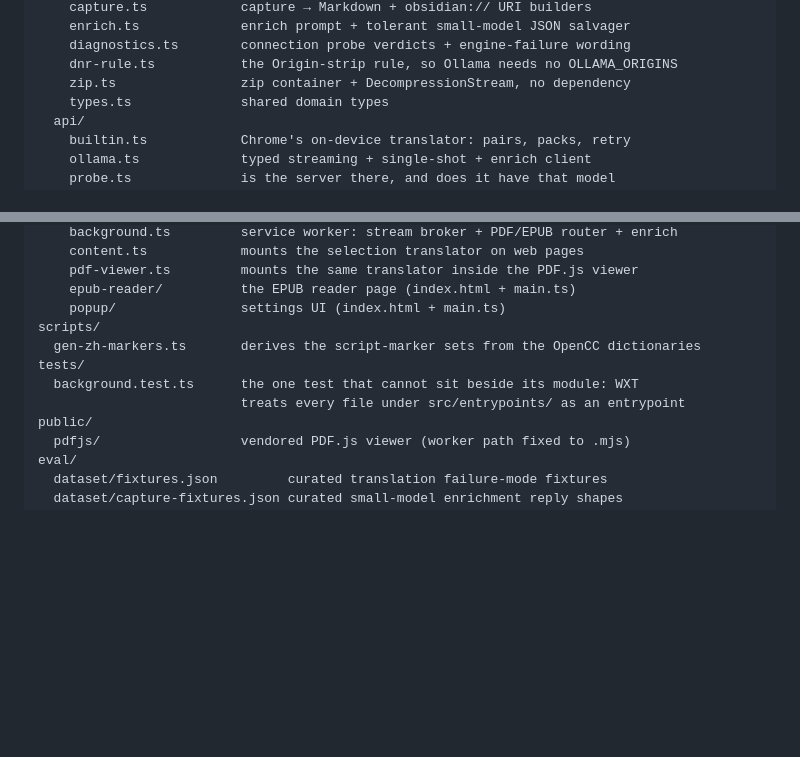
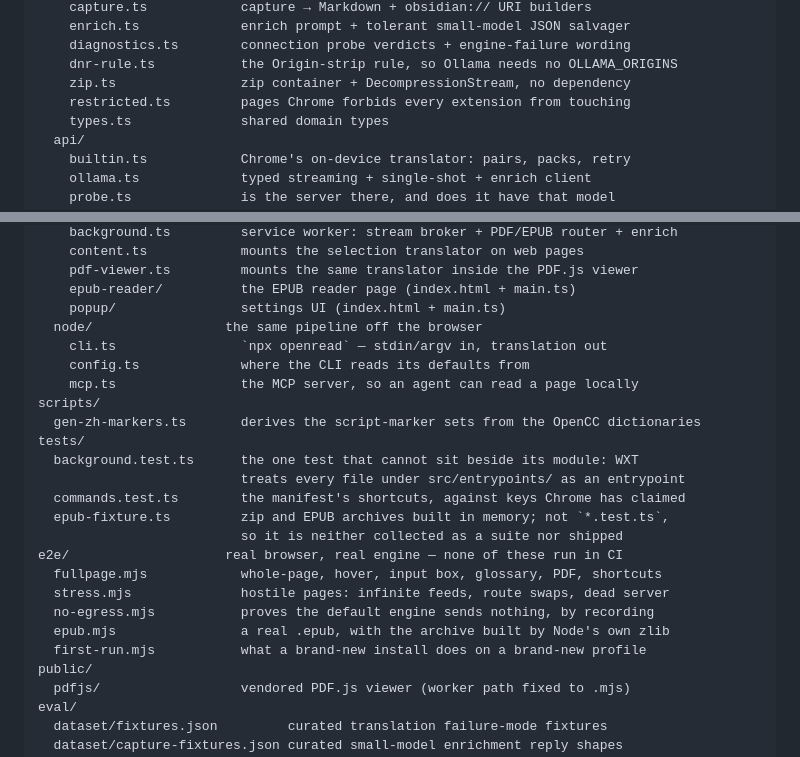
Before and after one commit to 0Smallcat0/OpenRead, a Markdown page: docs/ARCHITECTURE.md, 2 parts joined by grey strips. Rendered like a GitHub page; blank space fills up the shorter version.

```diff
--- a/docs/ARCHITECTURE.md
+++ b/docs/ARCHITECTURE.md
@@ -25,6 +25,7 @@ src/
     diagnostics.ts        connection probe verdicts + engine-failure wording
     dnr-rule.ts           the Origin-strip rule, so Ollama needs no OLLAMA_ORIGINS
     zip.ts                zip container + DecompressionStream, no dependency
+    restricted.ts         pages Chrome forbids every extension from touching
     types.ts              shared domain types
   api/
     builtin.ts            Chrome's on-device translator: pairs, packs, retry
@@ -52,11 +53,24 @@ src/
     pdf-viewer.ts         mounts the same translator inside the PDF.js viewer
     epub-reader/          the EPUB reader page (index.html + main.ts)
     popup/                settings UI (index.html + main.ts)
+  node/                 the same pipeline off the browser
+    cli.ts                `npx openread` — stdin/argv in, translation out
+    config.ts             where the CLI reads its defaults from
+    mcp.ts                the MCP server, so an agent can read a page locally
 scripts/
   gen-zh-markers.ts       derives the script-marker sets from the OpenCC dictionaries
 tests/
   background.test.ts      the one test that cannot sit beside its module: WXT
                           treats every file under src/entrypoints/ as an entrypoint
+  commands.test.ts        the manifest's shortcuts, against keys Chrome has claimed
+  epub-fixture.ts         zip and EPUB archives built in memory; not `*.test.ts`,
+                          so it is neither collected as a suite nor shipped
+e2e/                    real browser, real engine — none of these run in CI
+  fullpage.mjs            whole-page, hover, input box, glossary, PDF, shortcuts
+  stress.mjs              hostile pages: infinite feeds, route swaps, dead server
+  no-egress.mjs           proves the default engine sends nothing, by recording
+  epub.mjs                a real .epub, with the archive built by Node's own zlib
+  first-run.mjs           what a brand-new install does on a brand-new profile
 public/
   pdfjs/                  vendored PDF.js viewer (worker path fixed to .mjs)
 eval/
```
Also changed, not shown: README.md (+8 -8 lines), docs/ENGINEERING.md (+5 -5 lines).
